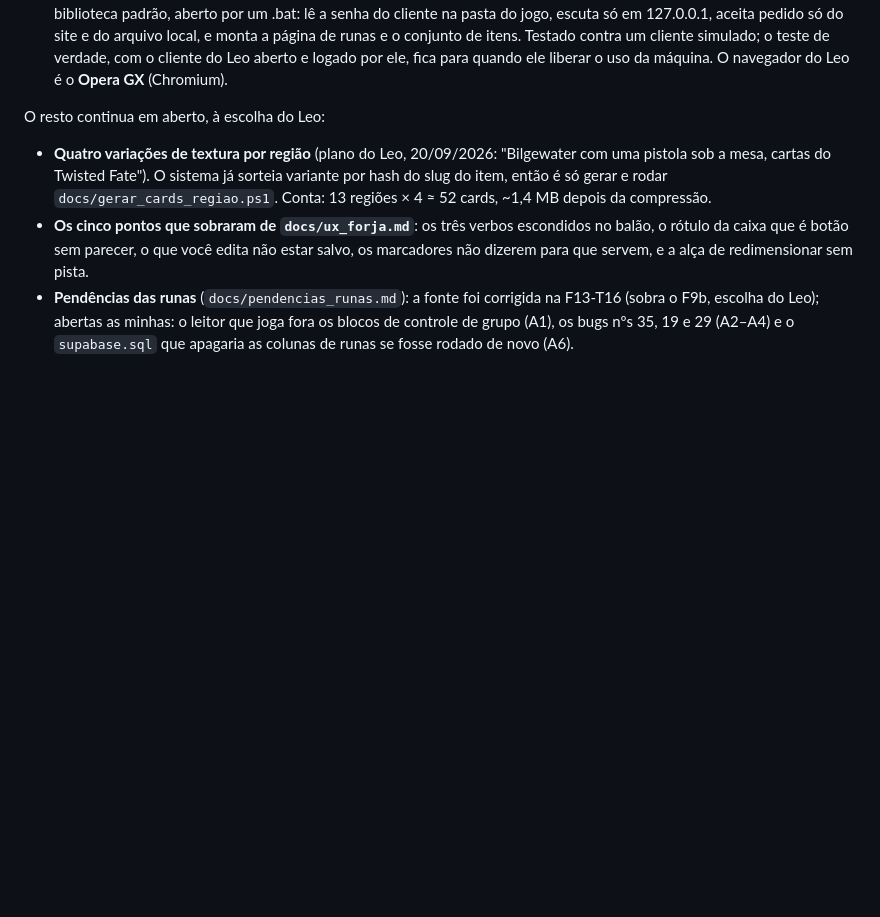
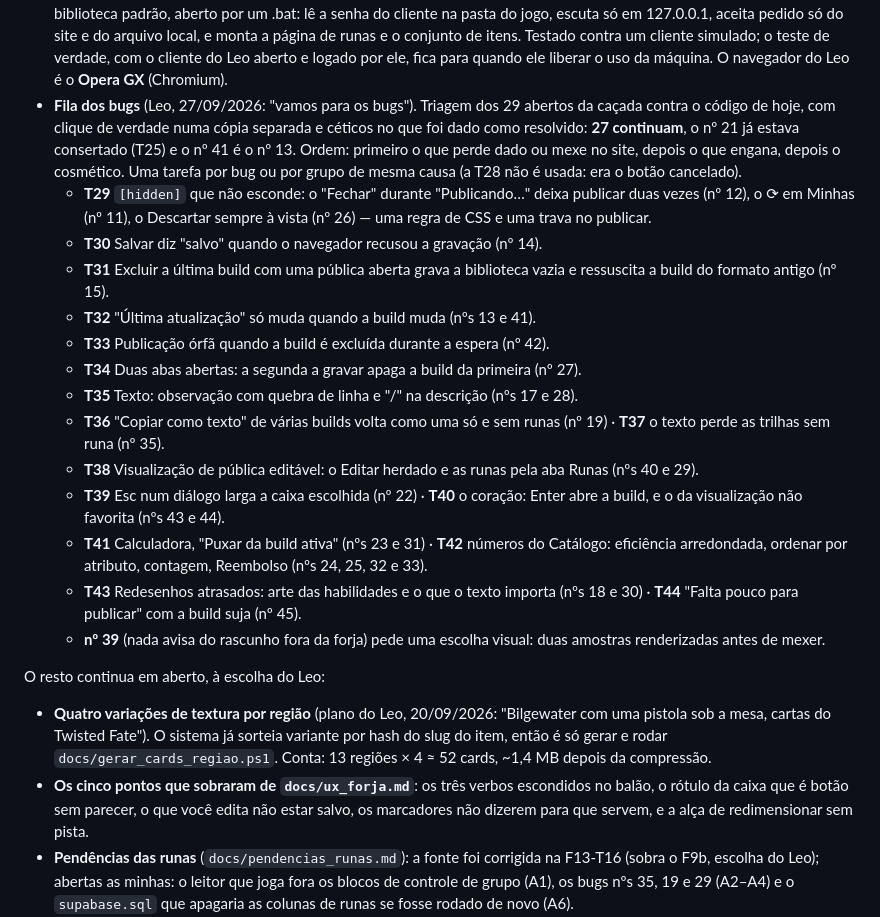
Before and after one commit to DKsaxton/montador_de_itens_lol, a Markdown page: CHECKPOINT.md, the part around the change. Drawn GitHub-style; blank space fills up the shorter version.

Commit message:
Triagem dos 29 bugs abertos: 27 continuam; fila T29-T44 no CHECKPOINT
Co-Authored-By: Claude Opus 5.5 <noreply@anthropic.com>

```diff
--- a/CHECKPOINT.md
+++ b/CHECKPOINT.md
@@ -248,6 +248,20 @@ Ordem definida pelo Leo em 18/09/2026: primeiro tudo que já estava na fila; as
 - **Enviar ao cliente do LoL** (Leo, 27/09/2026: "não tem nenhuma forma de importar runas? o Porofessor, o Facecheck e o Blitz conseguem"). Eles são programas no PC (Overwolf/Electron) que leem a senha do cliente num arquivo da pasta do jogo e falam com a porta local dele; página nenhuma lê esse arquivo, e a extensão do navegador também não. Leo escolheu **botão "Enviar ao cliente" + um ajudante local** (script Python aberto por um .bat) e que o envio leve **runas e itens**. O app continua abrindo com dois cliques; sem o ajudante, o botão só avisa. Fila: **T26** o número de cada runa · **T27** o ajudante · **T28** o botão. **Cancelado pelo Leo em 27/09/2026** ("pode esquecer essa parte de importar runas, por favor esqueça isso"): a T27 e a T28 saíram da fila e o ajudante não entrou no repositório. O `riotId` da T26 continua no `runas.js` (aprovado; não muda nada na tela).
 - **T26** ✔ aprovado 27/09/2026 — **O número de cada runa para o cliente.** `runas.js` ganha `riotId` em trilhas (8000–8400), runas e fragmentos (5001–5013), pelo mesmo casamento de nome que já dava o ícone: Data Dragon para runas e trilhas, o cliente do jogo (Community Dragon 16.18) para os fragmentos. Nada digitado. Conferências novas no gerador: toda runa tem número, a runa é da trilha em que o arquivo a pôs, e o fragmento de cada linha é um dos que o cliente aceita nela — vistas falhando com dado estragado em memória (Eletrocutar posta na Precisão, Velocidade de Movimento na linha 1), sem tocar no MD. Conferido por fora por outro caminho (pelo ícone, na lista em inglês): 76 números, nenhuma divergência; 62 de 62 runas com número único. Fora o `riotId`, o `runas.js` é igual ao de antes. Esquema em `docs/esquema_runas.md`. Nada muda na tela (o número é para o envio), então não há captura; roteiro das runas: 15 checagens, nenhuma falha.
 - **T27** ✖ cancelada 27/09/2026 (Leo: esquecer o envio de runas ao cliente) — **O ajudante local.** Script Python só com a biblioteca padrão, aberto por um .bat: lê a senha do cliente na pasta do jogo, escuta só em 127.0.0.1, aceita pedido só do site e do arquivo local, e monta a página de runas e o conjunto de itens. Testado contra um cliente simulado; o teste de verdade, com o cliente do Leo aberto e logado por ele, fica para quando ele liberar o uso da máquina. O navegador do Leo é o **Opera GX** (Chromium).
+- **Fila dos bugs** (Leo, 27/09/2026: "vamos para os bugs"). Triagem dos 29 abertos da caçada contra o código de hoje, com clique de verdade numa cópia separada e céticos no que foi dado como resolvido: **27 continuam**, o nº 21 já estava consertado (T25) e o nº 41 é o nº 13. Ordem: primeiro o que perde dado ou mexe no site, depois o que engana, depois o cosmético. Uma tarefa por bug ou por grupo de mesma causa (a T28 não é usada: era o botão cancelado).
+  - **T29** `[hidden]` que não esconde: o "Fechar" durante "Publicando…" deixa publicar duas vezes (nº 12), o ⟳ em Minhas (nº 11), o Descartar sempre à vista (nº 26) — uma regra de CSS e uma trava no publicar.
+  - **T30** Salvar diz "salvo" quando o navegador recusou a gravação (nº 14).
+  - **T31** Excluir a última build com uma pública aberta grava a biblioteca vazia e ressuscita a build do formato antigo (nº 15).
+  - **T32** "Última atualização" só muda quando a build muda (nºs 13 e 41).
+  - **T33** Publicação órfã quando a build é excluída durante a espera (nº 42).
+  - **T34** Duas abas abertas: a segunda a gravar apaga a build da primeira (nº 27).
+  - **T35** Texto: observação com quebra de linha e "/" na descrição (nºs 17 e 28).
+  - **T36** "Copiar como texto" de várias builds volta como uma só e sem runas (nº 19) · **T37** o texto perde as trilhas sem runa (nº 35).
+  - **T38** Visualização de pública editável: o Editar herdado e as runas pela aba Runas (nºs 40 e 29).
+  - **T39** Esc num diálogo larga a caixa escolhida (nº 22) · **T40** o coração: Enter abre a build, e o da visualização não favorita (nºs 43 e 44).
+  - **T41** Calculadora, "Puxar da build ativa" (nºs 23 e 31) · **T42** números do Catálogo: eficiência arredondada, ordenar por atributo, contagem, Reembolso (nºs 24, 25, 32 e 33).
+  - **T43** Redesenhos atrasados: arte das habilidades e o que o texto importa (nºs 18 e 30) · **T44** "Falta pouco para publicar" com a build suja (nº 45).
+  - **nº 39** (nada avisa do rascunho fora da forja) pede uma escolha visual: duas amostras renderizadas antes de mexer.
 
 O resto continua em aberto, à escolha do Leo:
 - **Quatro variações de textura por região** (plano do Leo, 20/09/2026: "Bilgewater com uma pistola sob a mesa, cartas do Twisted Fate"). O sistema já sorteia variante por hash do slug do item, então é só gerar e rodar `docs/gerar_cards_regiao.ps1`. Conta: 13 regiões × 4 ≈ 52 cards, ~1,4 MB depois da compressão.
```
Also changed, not shown: docs/cacada_de_bugs.md (+8 -0 lines).
